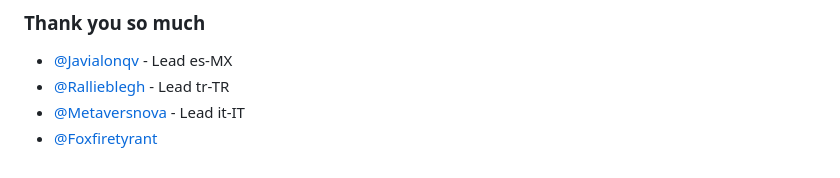
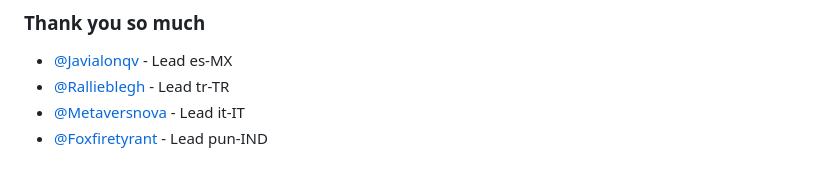
Before and after one commit to FetoyuDev/Emoji-Extractor, a Markdown page: README.md, the part around the change. GitHub-like rendering.

```diff
--- a/README.md
+++ b/README.md
@@ -108,4 +108,4 @@ git clone https://github.com/FetoyuDev/Emoji-Extractor.git && cd Emoji-Extractor
 - [@Javialonqv](https://github.com/Javialonqv) - Lead es-MX
 - [@Rallieblegh](https://github.com/rallieblegh) - Lead tr-TR
 - [@Metaversnova](https://github.com/metaversnova) - Lead it-IT
-- [@Foxfiretyrant](https://github.com/FoxFireTyrant)
+- [@Foxfiretyrant](https://github.com/FoxFireTyrant) - Lead pun-IND
```
